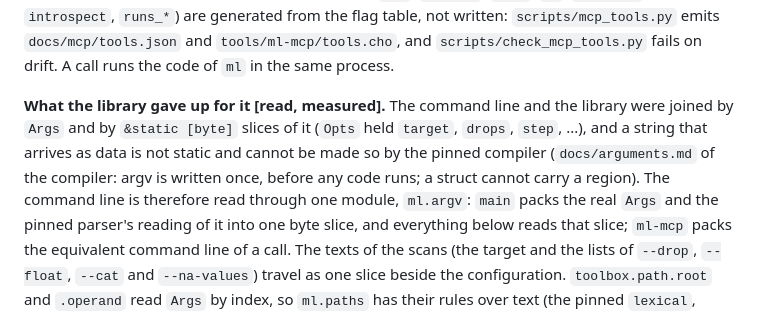
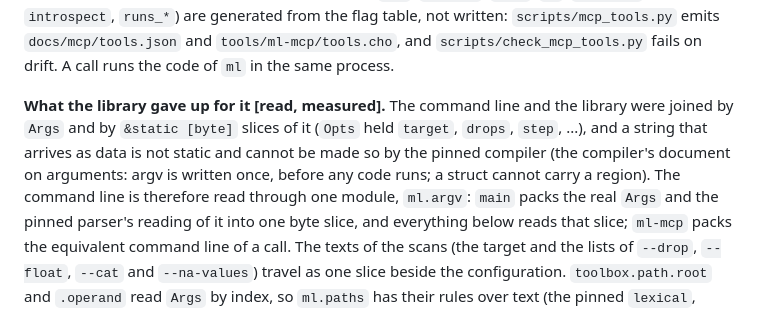
Before and after one commit to alpibrusl/cancho-ml, a Markdown page: docs/design.md, the part around the change. Rendered like a GitHub page.

```diff
--- a/docs/design.md
+++ b/docs/design.md
@@ -656,7 +656,7 @@ results, output schemas, newline-delimited stdio); the revision `2026-07-28`, wh
 not written: `scripts/mcp_tools.py` emits `docs/mcp/tools.json` and `tools/ml-mcp/tools.cho`, and `scripts/check_mcp_tools.py` fails on drift. A call runs the code of `ml` in the same process.
 
 **What the library gave up for it [read, measured].** The command line and the library were joined by `Args` and by `&static [byte]` slices of it (`Opts` held `target`, `drops`, `step`, ...), and a string that arrives as data is not
-static and cannot be made so by the pinned compiler (`docs/arguments.md` of the compiler: argv is written once, before any code runs; a struct cannot carry a region). The command line is therefore read through one module,
+static and cannot be made so by the pinned compiler (the compiler's document on arguments: argv is written once, before any code runs; a struct cannot carry a region). The command line is therefore read through one module,
 `ml.argv`: `main` packs the real `Args` and the pinned parser's reading of it into one byte slice, and everything below reads that slice; `ml-mcp` packs the equivalent command line of a call. The texts of the scans (the target and the lists
 of `--drop`, `--float`, `--cat` and `--na-values`) travel as one slice beside the configuration. `toolbox.path.root` and `.operand` read `Args` by index, so `ml.paths` has their rules over text (the pinned `lexical`, `under`,
 `has_dotdot` and `longest` do the work); the command line's conformance tests are the check that the rules are the same. The authority rows of `ml`, `ml-predict` and `ml-serve` are unchanged.
```
Also changed, not shown: docs/mcp.md (+1 -1 lines), docs/status.md (+3 -2 lines).
